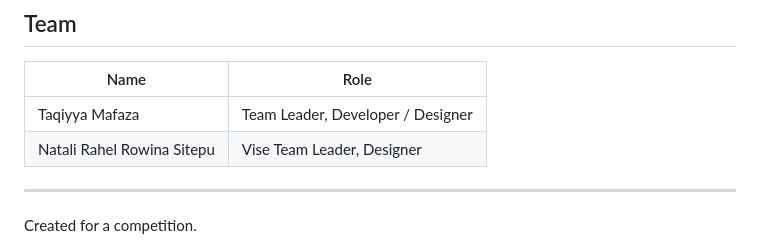
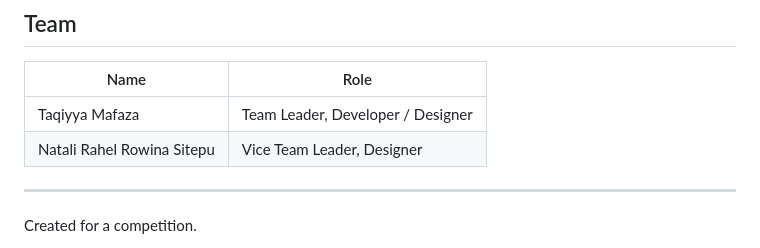
Before and after one commit to Zeiruka/hadir-app, a Markdown page: README.md, the part around the change. GitHub-like rendering.

Commit message:
Fix typo in team member's role

```diff
--- a/README.md
+++ b/README.md
@@ -274,7 +274,7 @@ HADIR's message is simple: **be present for yourself, and for one another.**
 | Name | Role |
 |---|---|
 | Taqiyya Mafaza | Team Leader, Developer / Designer |
-| Natali Rahel Rowina Sitepu | Vise Team Leader, Designer |
+| Natali Rahel Rowina Sitepu | Vice Team Leader, Designer |
 
 ---
 
```
